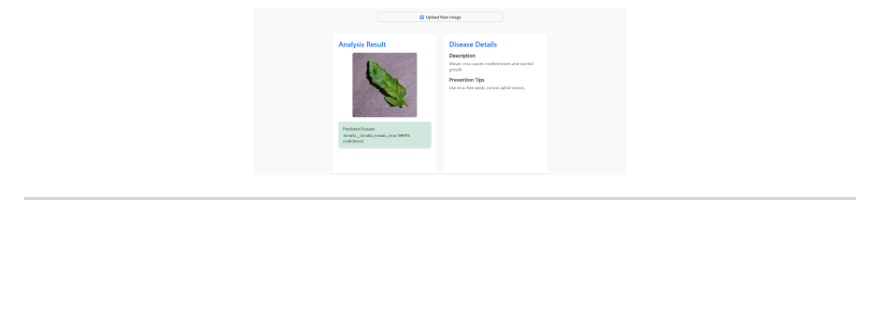
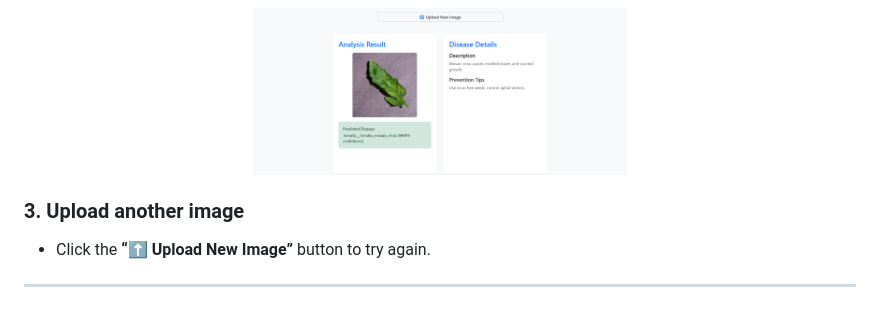
Before and after one commit to Nitin-Nandan/CodeClauseInternship_CropDiseaseIdentification, a Markdown page: README.md, the part around the change. Rendered like a GitHub page; blank space fills up the shorter version.

```diff
--- a/README.md
+++ b/README.md
@@ -116,4 +116,8 @@ deactivate
 
 <div align="center"><img src="static/with-input.png" alt="With Leaf Input Screen" width="45%" /></div>
 
+### 3. Upload another image
+
+* Click the **“⬆️ Upload New Image”** button to try again.
+
 ---
```
